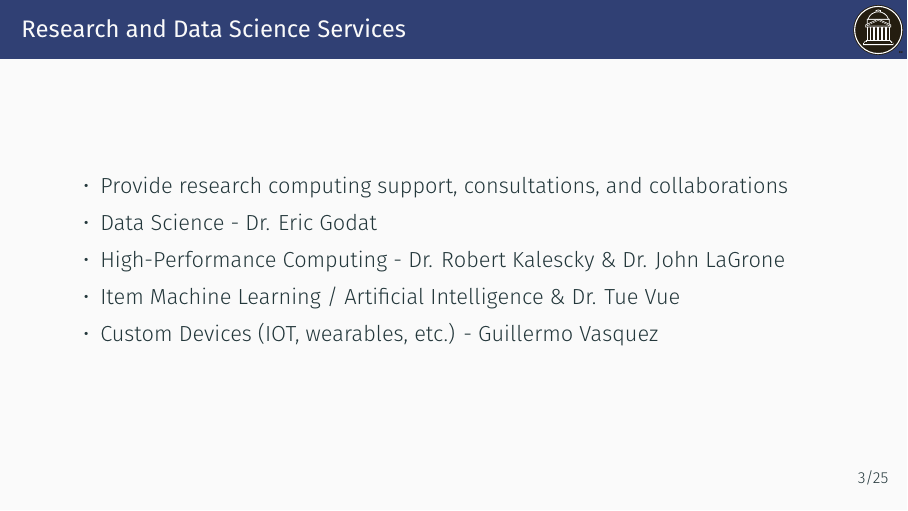
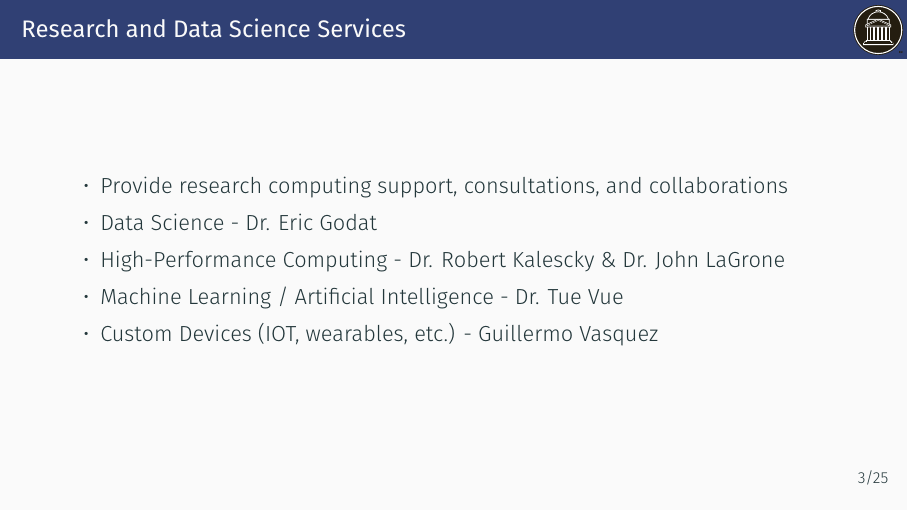
Before and after one commit to SouthernMethodistUniversity/hpc_docs, LaTeX slides (workshops/r_workflows.tex, which reads workshops/introduction.tex): page 4 of 31. Compiled offline with XeLaTeX.

Commit message:
fix copy / paste error

```diff
--- a/workshops/introduction.tex
+++ b/workshops/introduction.tex
@@ -5,7 +5,7 @@
   \item Provide research computing support, consultations, and collaborations
   \item Data Science - Dr. Eric Godat
   \item High-Performance Computing - Dr. Robert Kalescky \& Dr. John LaGrone
-  \item Item Machine Learning / Artificial Intelligence \& Dr. Tue Vue
+  \item Machine Learning / Artificial Intelligence - Dr. Tue Vue
   \item Custom Devices (IOT, wearables, etc.) - Guillermo Vasquez
 \end{itemize}
 \end{frame}
```
